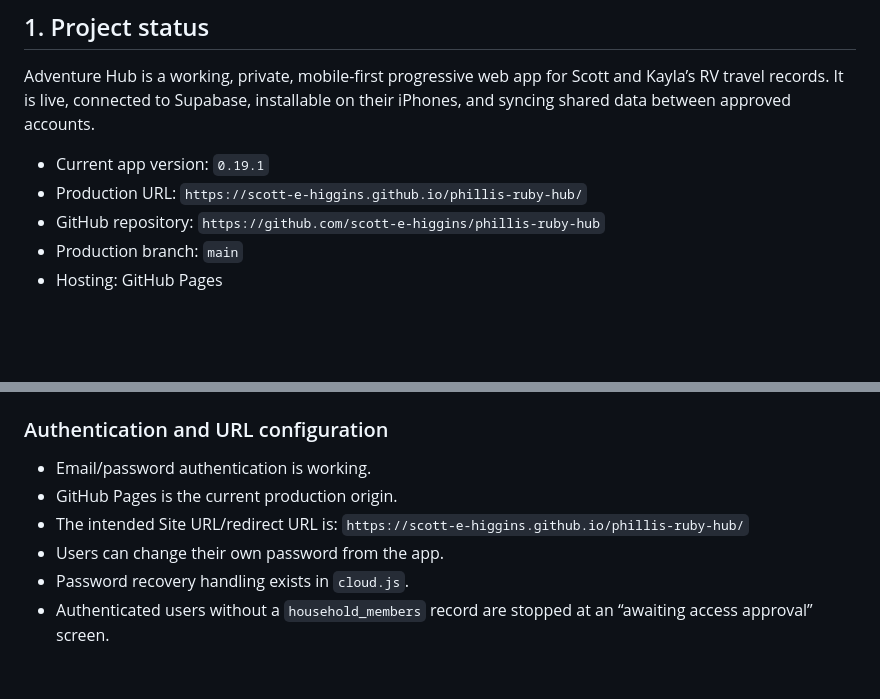
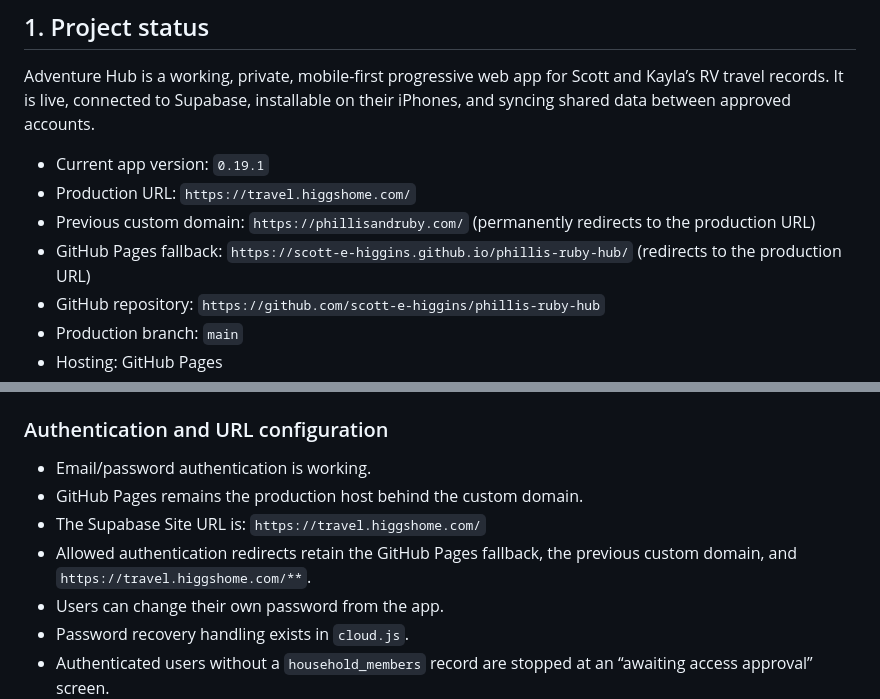
Before and after one commit to scott-e-higgins/phillis-ruby-hub, a Markdown page: HANDOFF.md, 2 parts joined by grey strips. Drawn GitHub-style; blank space fills up the shorter version.

Commit message:
Document Travel Journal domain migration

```diff
--- a/HANDOFF.md
+++ b/HANDOFF.md
@@ -7,7 +7,9 @@ Prepared July 24, 2026.
 Adventure Hub is a working, private, mobile-first progressive web app for Scott and Kayla’s RV travel records. It is live, connected to Supabase, installable on their iPhones, and syncing shared data between approved accounts.
 
 - Current app version: `0.19.1`
-- Production URL: `https://scott-e-higgins.github.io/phillis-ruby-hub/`
+- Production URL: `https://travel.higgshome.com/`
+- Previous custom domain: `https://phillisandruby.com/` (permanently redirects to the production URL)
+- GitHub Pages fallback: `https://scott-e-higgins.github.io/phillis-ruby-hub/` (redirects to the production URL)
 - GitHub repository: `https://github.com/scott-e-higgins/phillis-ruby-hub`
 - Production branch: `main`
 - Hosting: GitHub Pages
@@ -47,9 +49,11 @@ The current UI only offers Sign In. It says, “Accounts are created privately b
 ### Authentication and URL configuration
 
 - Email/password authentication is working.
-- GitHub Pages is the current production origin.
-- The intended Site URL/redirect URL is:
-  `https://scott-e-higgins.github.io/phillis-ruby-hub/`
+- GitHub Pages remains the production host behind the custom domain.
+- The Supabase Site URL is:
+  `https://travel.higgshome.com/`
+- Allowed authentication redirects retain the GitHub Pages fallback, the previous custom domain,
+  and `https://travel.higgshome.com/**`.
 - Users can change their own password from the app.
 - Password recovery handling exists in `cloud.js`.
 - Authenticated users without a `household_members` record are stopped at an “awaiting access approval” screen.
```
